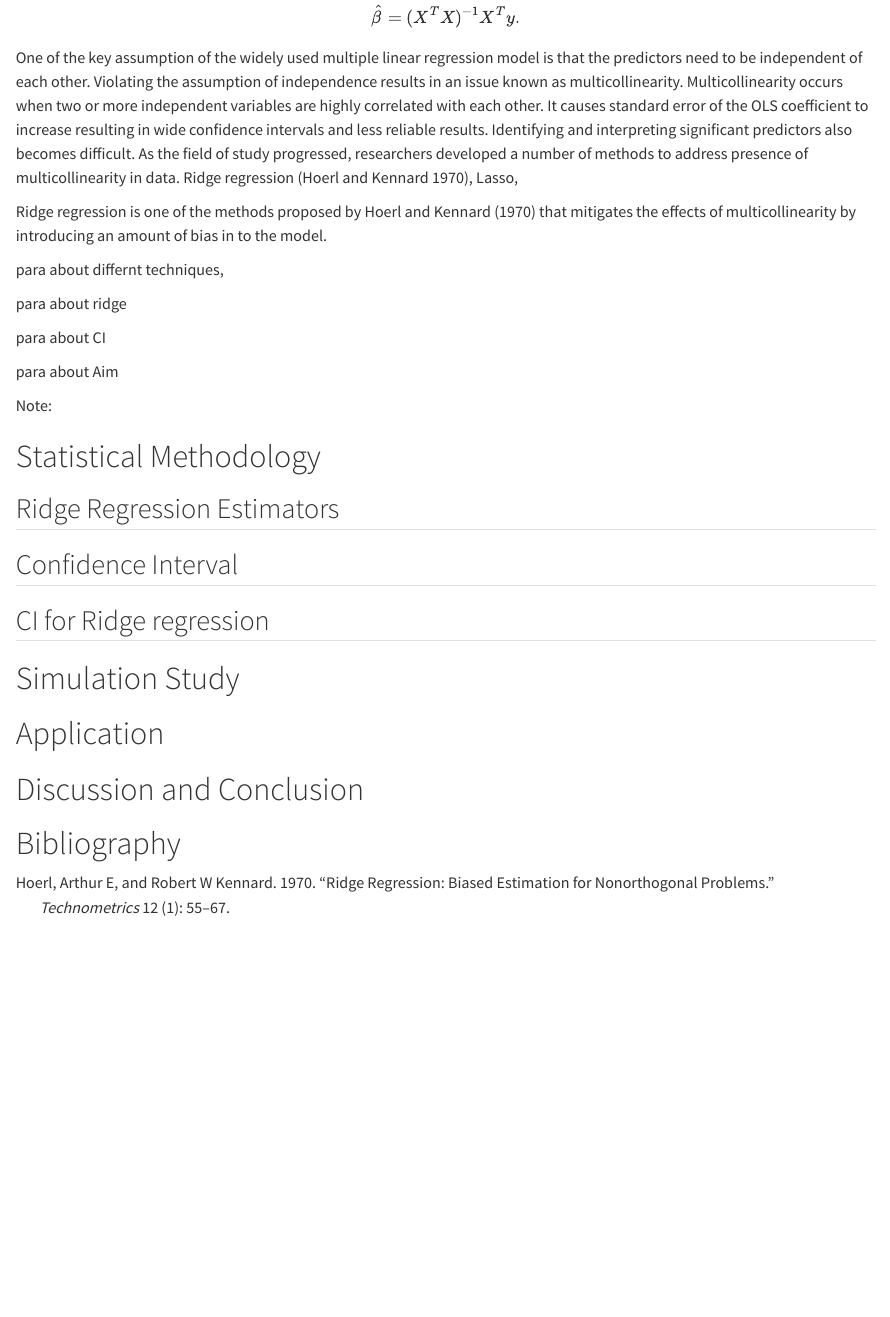
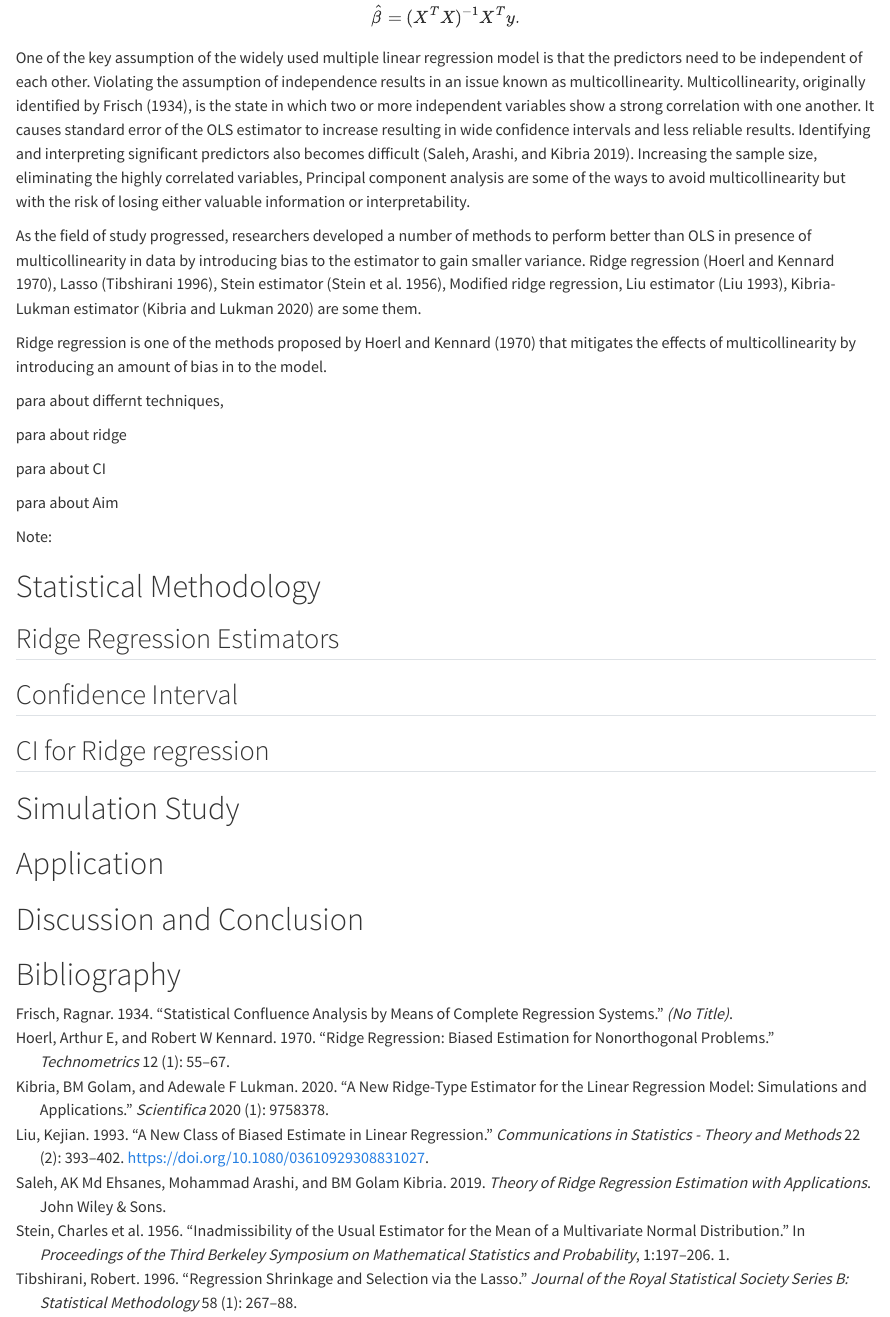
Before and after one commit to MubarikaChowdhury/smrc_dis_paper_1, a Quarto document (draft_1.qmd): the page in a window 1100 px wide, from 640 px down. Rendered offline with R 4.5, knitr and Pandoc in place of Quarto, with nearby package versions.

Commit message:
continued

```diff
--- a/bibliography.bib
+++ b/bibliography.bib
@@ -8,3 +8,65 @@
   year={1970},
   publisher={Taylor \& Francis}
 }
+
+
+@book{saleh2019theory,
+  title={Theory of ridge regression estimation with applications},
+  author={Saleh, AK Md Ehsanes and Arashi, Mohammad and Kibria, BM Golam},
+  year={2019},
+  publisher={John Wiley \& Sons}
+}
+
+@article{frisch1934statistical,
+  title={Statistical confluence analysis by means of complete regression systems},
+  author={Frisch, Ragnar},
+  journal={(No Title)},
+  year={1934}
+}
+
+@article{tibshirani1996regression,
+  title={Regression shrinkage and selection via the lasso},
+  author={Tibshirani, Robert},
+  journal={Journal of the Royal Statistical Society Series B: Statistical Methodology},
+  volume={58},
+  number={1},
+  pages={267--288},
+  year={1996},
+  publisher={Oxford University Press}
+}
+
+
+@inproceedings{stein1956inadmissibility,
+  title={Inadmissibility of the usual estimator for the mean of a multivariate normal distribution},
+  author={Stein, Charles and others},
+  booktitle={Proceedings of the Third Berkeley symposium on mathematical statistics and probability},
+  volume={1},
+  number={1},
+  pages={197--206},
+  year={1956}
+}
+
+
+@article{liu1993new,
+  title={A new class of biased estimate in linear regression},
+  author={Liu, Kejian},
+  journal={Communications in Statistics - Theory and Methods},
+  volume={22},
+  number={2},
+  pages={393--402},
+  year={1993},
+  publisher={Taylor & Francis},
+  doi={10.1080/03610929308831027}
+}
+
+
+@article{kibria2020new,
+  title={A new ridge-type estimator for the linear regression model: simulations and applications},
+  author={Kibria, BM Golam and Lukman, Adewale F},
+  journal={Scientifica},
+  volume={2020},
+  number={1},
+  pages={9758378},
+  year={2020},
+  publisher={Wiley Online Library}
+}
--- a/draft_1.qmd
+++ b/draft_1.qmd
@@ -10,7 +10,7 @@ author:
       - ref: biostat
     orcid:
     email: schow034@fiu.edu
-  - name: B.M Golam Kibria
+  - name: B.M. Golam Kibria
     affiliations:
       - ref: stat
   - name: Zoran Bursac
@@ -44,13 +44,33 @@ bibliography: bibliography.bib
 
 Multiple linear regression maps the relationship between two or more predictors and dependent variable to a linear equation. The aim is to predict the response variable using the independent variables. If X is a n×p full rank matrix of predictors and Y is a n × 1 vector of response variables the multiple linear regression can be explained as,
 
-$$Y = X \times \beta + \epsilon, $$
-where, $\beta$ is an p × 1 unknown regression paramaters and $\epsilon$ is the n × 1 vector of error with mean zero and equal variance.Ordinary Least Square (OLS) method is commonly used to estimate the unknown regression parameter. The OLS estimate in case of linear regression model is defined as follows,
+$$Y = X \times \beta + \epsilon, $$ where, $\beta$ is an p × 1 unknown regression paramaters and $\epsilon$ is the n × 1 vector of error with mean zero and equal variance.Ordinary Least Square (OLS) method is commonly used to estimate the unknown regression parameter. The OLS estimate in case of linear regression model is defined as follows,
 
 $$\hat{\beta} = (X^T X)^{-1} X^T y.$$
 
-One of the key assumption of the widely used multiple linear regression model is that the predictors need to be independent of each other. Violating the assumption of independence
-results in an issue known as multicollinearity. Multicollinearity occurs when two or more independent variables are highly correlated with each other. It causes standard error of the OLS coefficient to increase resulting in wide confidence intervals and less reliable results. Identifying and interpreting significant predictors also becomes difficult. As the field of study progressed, researchers developed a number of methods to address presence of multicollinearity in data. Ridge regression [@hoerl1970ridge], Lasso,
+One of the key assumption of the widely used multiple linear regression model is that the predictors need to be independent of each other. Violating the assumption of independence results in an issue known as multicollinearity. Multicollinearity, originally identified by @frisch1934statistical, is the state in which two or more independent variables show a strong correlation with one another. It causes standard error of the OLS estimator to increase resulting in wide confidence intervals and less reliable results. Identifying and interpreting significant predictors also becomes difficult [@saleh2019theory]. Increasing the sample size, eliminating the highly correlated variables, Principal component analysis are some of the ways to avoid multicollinearity but with the risk of losing either valuable information or interpretability.
+
+As the field of study progressed, researchers developed a number of methods to perform better than OLS in presence of multicollinearity in data by introducing bias to the estimator to gain smaller variance. Ridge regression [@hoerl1970ridge], Lasso [@tibshirani1996regression], Stein estimator [@stein1956inadmissibility], Modified ridge regression, Liu estimator [@liu1993new],
+Kibria-Lukman estimator [@kibria2020new] are some them.
+
+
+
+
+
+
+
+
+
+
+
+
+
+
+
+
+
+
+
 
 Ridge regression is one of the methods proposed by @hoerl1970ridge that mitigates the effects of multicollinearity by introducing an amount of bias in to the model.
 
```
Also changed, not shown: draft_1.qmd (5 more changed lines).
